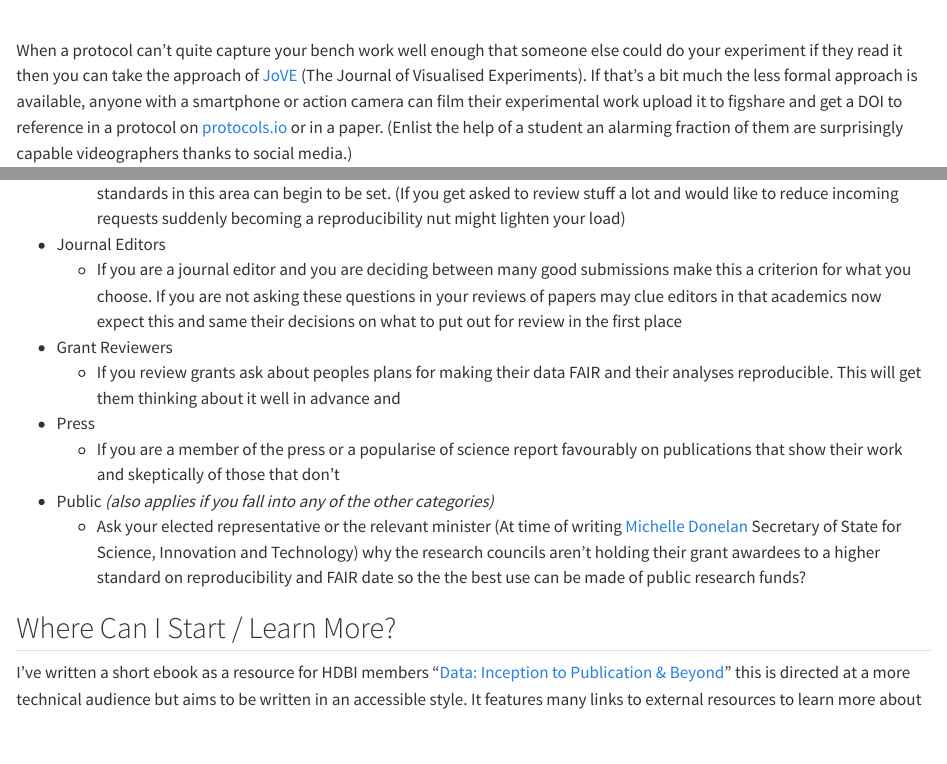
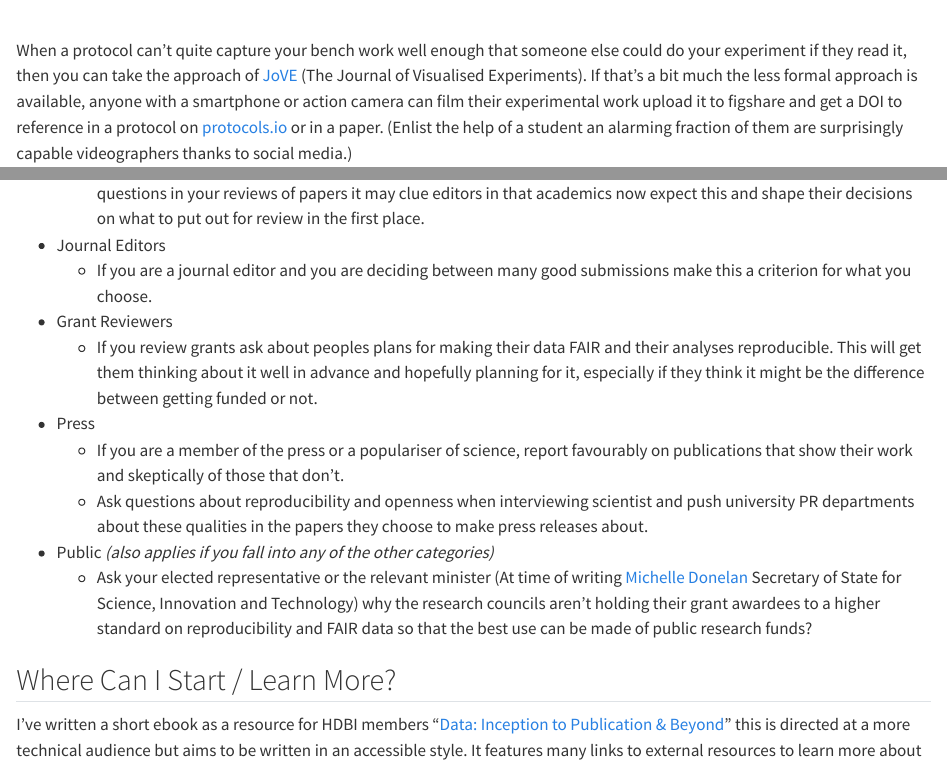
Before and after one commit to RichardJActon/RichardJActon.github.io, a Quarto document (posts/2023-04-03_babraham-blog/index.qmd): the page in a window 1100 px wide, from 3880 px down, and a second part further down, joined at a grey line. Rendered offline with R 4.5, knitr and Pandoc in place of Quarto, with nearby package versions.

Commit message:
clean up and typos

```diff
--- a/posts/2023-04-03_babraham-blog/index.qmd
+++ b/posts/2023-04-03_babraham-blog/index.qmd
@@ -212,7 +212,7 @@ Here's a table fleshing out the analogy with some small examples of the sorts of
 
 :::
 
-When a protocol can't quite capture your bench work well enough that someone else could do your experiment if they read it then you can take the approach of [JoVE](https://www.jove.com/) (The Journal of Visualised Experiments). If that's a bit much the less formal approach is available, anyone with a smartphone or action camera can film their experimental work upload it to figshare and get a DOI to reference in a protocol on [protocols.io](https://www.protocols.io/) or in a paper. (Enlist the help of a student an alarming fraction of them are surprisingly capable videographers thanks to social media.)
+When a protocol can't quite capture your bench work well enough that someone else could do your experiment if they read it, then you can take the approach of [JoVE](https://www.jove.com/) (The Journal of Visualised Experiments). If that's a bit much the less formal approach is available, anyone with a smartphone or action camera can film their experimental work upload it to figshare and get a DOI to reference in a protocol on [protocols.io](https://www.protocols.io/) or in a paper. (Enlist the help of a student an alarming fraction of them are surprisingly capable videographers thanks to social media.)
 
 What does a 'computational environment' mean?
 When doing an analysis you don't re-implement all steps from scratch you use existing tools to perform many calculations, these in turn use other tools creating a 'tree' of 'dependencies'.
@@ -244,15 +244,16 @@ Here is my advice for people in various roles for using a mixture of carrots `r
       -   (Don't develop a proprietary platform or product to try and solve these issue or people like me will tell others not to use it as the incentives don't line up with the degree of interoperability and portability needed in science. Go with an open-source business model that is compatible with the openness required by scientific process.)
     -   Package your software so that it can easily be included in portable reproducible environments like Docker simply and declaratively.
 -   Peer Reviewers
-    -   When you review things ask questions about reproducibility, and FAIR data. This is where the expectation of higher standards in this area can begin to be set. (If you get asked to review stuff a lot and would like to reduce incoming requests suddenly becoming a reproducibility nut might lighten your load)
+    -   When you review things ask questions about reproducibility, and FAIR data. This is where the expectation of higher standards in this area can begin to be set. (Also if you get asked to review stuff a lot and would like to reduce incoming requests suddenly becoming a reproducibility nut might lighten your load `r emo::ji("wink")`). If you are asking these questions in your reviews of papers it may clue editors in that academics now expect this and shape their decisions on what to put out for review in the first place.
 -   Journal Editors
-    -   If you are a journal editor and you are deciding between many good submissions make this a criterion for what you choose. If you are not asking these questions in your reviews of papers may clue editors in that academics now expect this and same their decisions on what to put out for review in the first place
+    -   If you are a journal editor and you are deciding between many good submissions make this a criterion for what you choose.
 -   Grant Reviewers
-    -   If you review grants ask about peoples plans for making their data FAIR and their analyses reproducible. This will get them thinking about it well in advance and
+    -   If you review grants ask about peoples plans for making their data FAIR and their analyses reproducible. This will get them thinking about it well in advance and hopefully planning for it, especially if they think it might be the difference between getting funded or not.
 -   Press
-    -   If you are a member of the press or a popularise of science report favourably on publications that show their work and skeptically of those that don't
+    -   If you are a member of the press or a populariser of science, report favourably on publications that show their work and skeptically of those that don't.
+    -   Ask questions about reproducibility and openness when interviewing scientist and push university PR departments about these qualities in the papers they choose to make press releases about.
 -   Public *(also applies if you fall into any of the other categories)*
-    -   Ask your elected representative or the relevant minister (At time of writing [Michelle Donelan](https://www.gov.uk/government/people/michelle-donelan) Secretary of State for Science, Innovation and Technology) why the research councils aren't holding their grant awardees to a higher standard on reproducibility and FAIR date so the the best use can be made of public research funds?
+    -   Ask your elected representative or the relevant minister (At time of writing [Michelle Donelan](https://www.gov.uk/government/people/michelle-donelan) Secretary of State for Science, Innovation and Technology) why the research councils aren't holding their grant awardees to a higher standard on reproducibility and FAIR data so that the best use can be made of public research funds?
 
 ## Where Can I Start / Learn More?
 
```
Also changed, not shown: posts/2023-04-03_babraham-blog/index.qmd (4 more changed lines).
